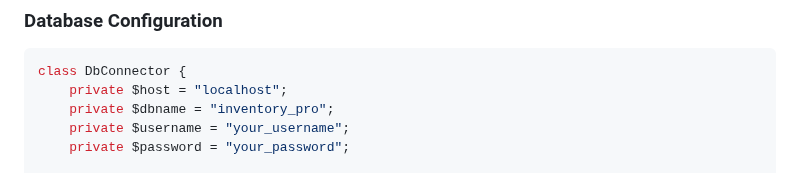
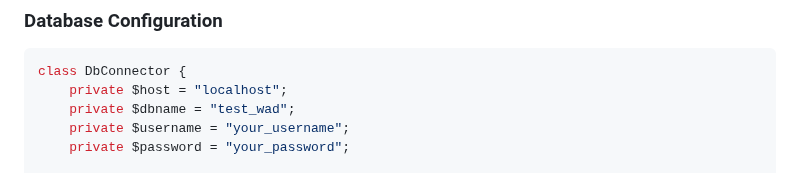
Before and after one commit to Lahirulakshan129/InventoryPro, a Markdown page: README.md, the part around the change. GitHub-like rendering.

Commit message:
Change database name from 'inventory_pro' to 'test_wad'

````diff
--- a/README.md
+++ b/README.md
@@ -114,7 +114,7 @@ Inventory Pro is a web-based inventory management solution that helps businesses
 ```php
 class DbConnector {
     private $host = "localhost";
-    private $dbname = "inventory_pro";
+    private $dbname = "test_wad";
     private $username = "your_username";
     private $password = "your_password";
 
````
